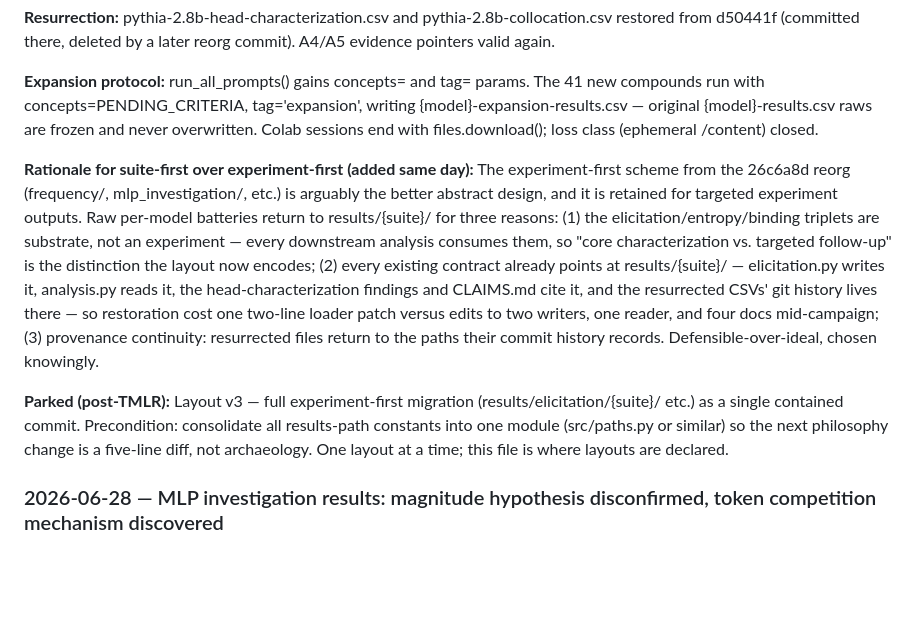
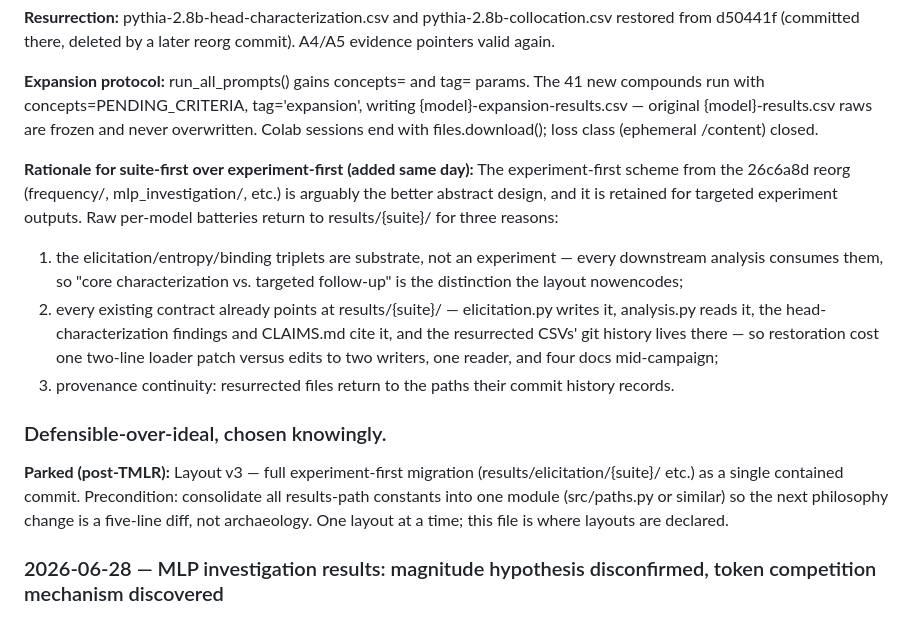
Before and after one commit to trishasalas/available-but-unreachable, a Markdown page: DECISIONS.md, the part around the change. GitHub-like rendering; blank space fills up the shorter version.

```diff
--- a/DECISIONS.md
+++ b/DECISIONS.md
@@ -14,26 +14,19 @@ deleted by a later reorg commit). A4/A5 evidence pointers valid again.
 
 **Expansion protocol:** run_all_prompts() gains concepts= and tag= params. The 41 new compounds run with concepts=PENDING_CRITERIA, tag='expansion', writing {model}-expansion-results.csv — original {model}-results.csv raws are frozen and never overwritten. Colab sessions end with files.download(); loss class (ephemeral /content) closed.
 
-**Rationale for suite-first over experiment-first (added same day):** The
-experiment-first scheme from the 26c6a8d reorg (frequency/, mlp_investigation/,
-etc.) is arguably the better abstract design, and it is retained for targeted
-experiment outputs. Raw per-model batteries return to results/{suite}/ for
-three reasons: (1) the elicitation/entropy/binding triplets are substrate,
-not an experiment — every downstream analysis consumes them, so "core
-characterization vs. targeted follow-up" is the distinction the layout now
-encodes; (2) every existing contract already points at results/{suite}/ —
-elicitation.py writes it, analysis.py reads it, the head-characterization
+**Rationale for suite-first over experiment-first (added same day):** The experiment-first scheme from the 26c6a8d reorg (frequency/, mlp_investigation/, etc.) is arguably the better abstract design, and it is retained for targeted experiment outputs. Raw per-model batteries return to results/{suite}/ for three reasons:
+
+1. the elicitation/entropy/binding triplets are substrate, not an experiment — every downstream analysis consumes them, so "core
+characterization vs. targeted follow-up" is the distinction the layout nowencodes;
+2. every existing contract already points at results/{suite}/ — elicitation.py writes it, analysis.py reads it, the head-characterization
 findings and CLAIMS.md cite it, and the resurrected CSVs' git history lives
 there — so restoration cost one two-line loader patch versus edits to two
-writers, one reader, and four docs mid-campaign; (3) provenance continuity:
-resurrected files return to the paths their commit history records.
-Defensible-over-ideal, chosen knowingly.
+writers, one reader, and four docs mid-campaign;
+3. provenance continuity: resurrected files return to the paths their commit history records.
 
-**Parked (post-TMLR):** Layout v3 — full experiment-first migration
-(results/elicitation/{suite}/ etc.) as a single contained commit. Precondition:
-consolidate all results-path constants into one module (src/paths.py or
-similar) so the next philosophy change is a five-line diff, not archaeology.
-One layout at a time; this file is where layouts are declared.
+### Defensible-over-ideal, chosen knowingly.
+
+**Parked (post-TMLR):** Layout v3 — full experiment-first migration (results/elicitation/{suite}/ etc.) as a single contained commit. Precondition: consolidate all results-path constants into one module (src/paths.py or similar) so the next philosophy change is a five-line diff, not archaeology. One layout at a time; this file is where layouts are declared.
 
 ### 2026-06-28 — MLP investigation results: magnitude hypothesis disconfirmed, token competition mechanism discovered
 
```
